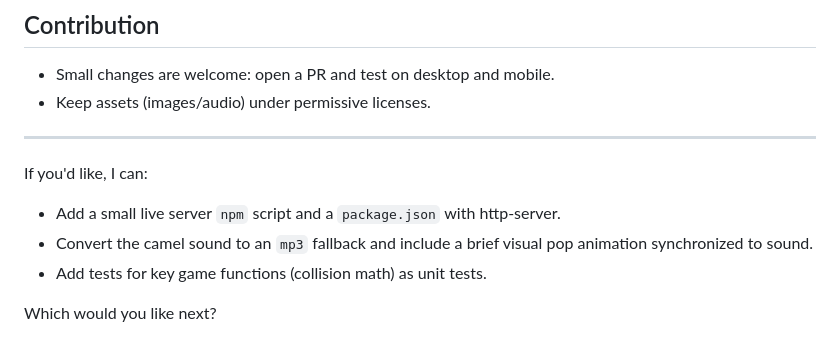
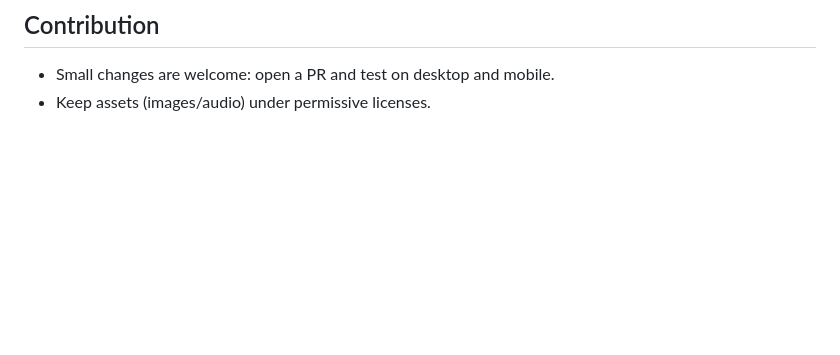
Before and after one commit to LQNguyen05-max/water-game-final, a Markdown page: README.md, the part around the change. Rendered like a GitHub page; blank space fills up the shorter version.

Commit message:
Update contribution section in README
Removed suggestions for future contributions from README.

```diff
--- a/README.md
+++ b/README.md
@@ -65,12 +65,3 @@ To tweak difficulty, edit the `difficultySettings` object near the top of `scrip
 ## Contribution
 - Small changes are welcome: open a PR and test on desktop and mobile.
 - Keep assets (images/audio) under permissive licenses.
-
----
-
-If you'd like, I can:
-- Add a small live server `npm` script and a `package.json` with http-server.
-- Convert the camel sound to an `mp3` fallback and include a brief visual pop animation synchronized to sound.
-- Add tests for key game functions (collision math) as unit tests.
-
-Which would you like next?
```
